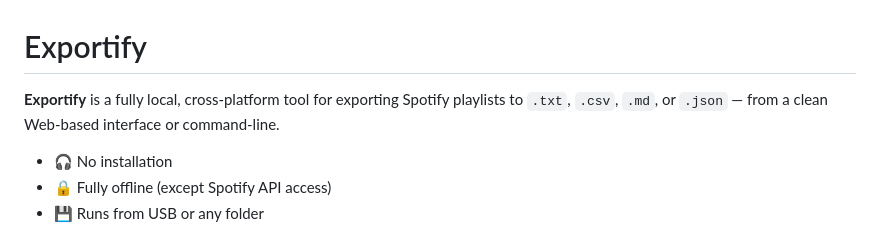
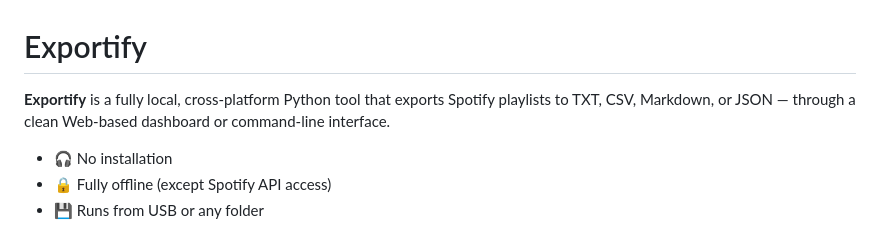
Before and after one commit to TerfyHorizon/Exportify, a Markdown page: README.md, the part around the change. Drawn GitHub-style.

Commit message:
Update README.md
fixed typo

```diff
--- a/README.md
+++ b/README.md
@@ -1,6 +1,7 @@
 # Exportify
 
-**Exportify** is a fully local, cross-platform tool for exporting Spotify playlists to `.txt`, `.csv`, `.md`, or `.json` — from a clean Web-based interface or command-line.
+**Exportify** is a fully local, cross-platform Python tool that exports Spotify playlists to TXT, CSV, Markdown, or JSON — through a clean Web-based dashboard or command-line interface.
+
 
 - 🎧 No installation
 - 🔒 Fully offline (except Spotify API access)
```
